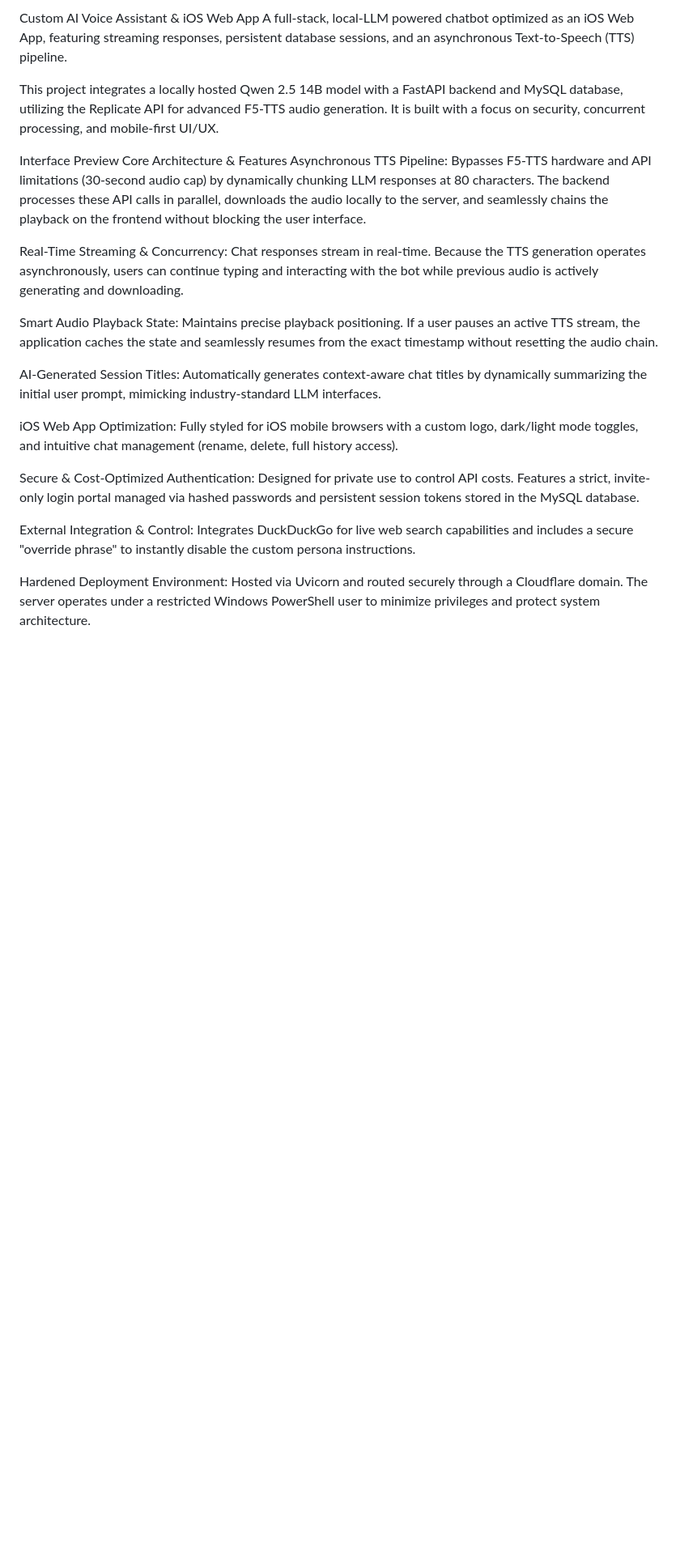
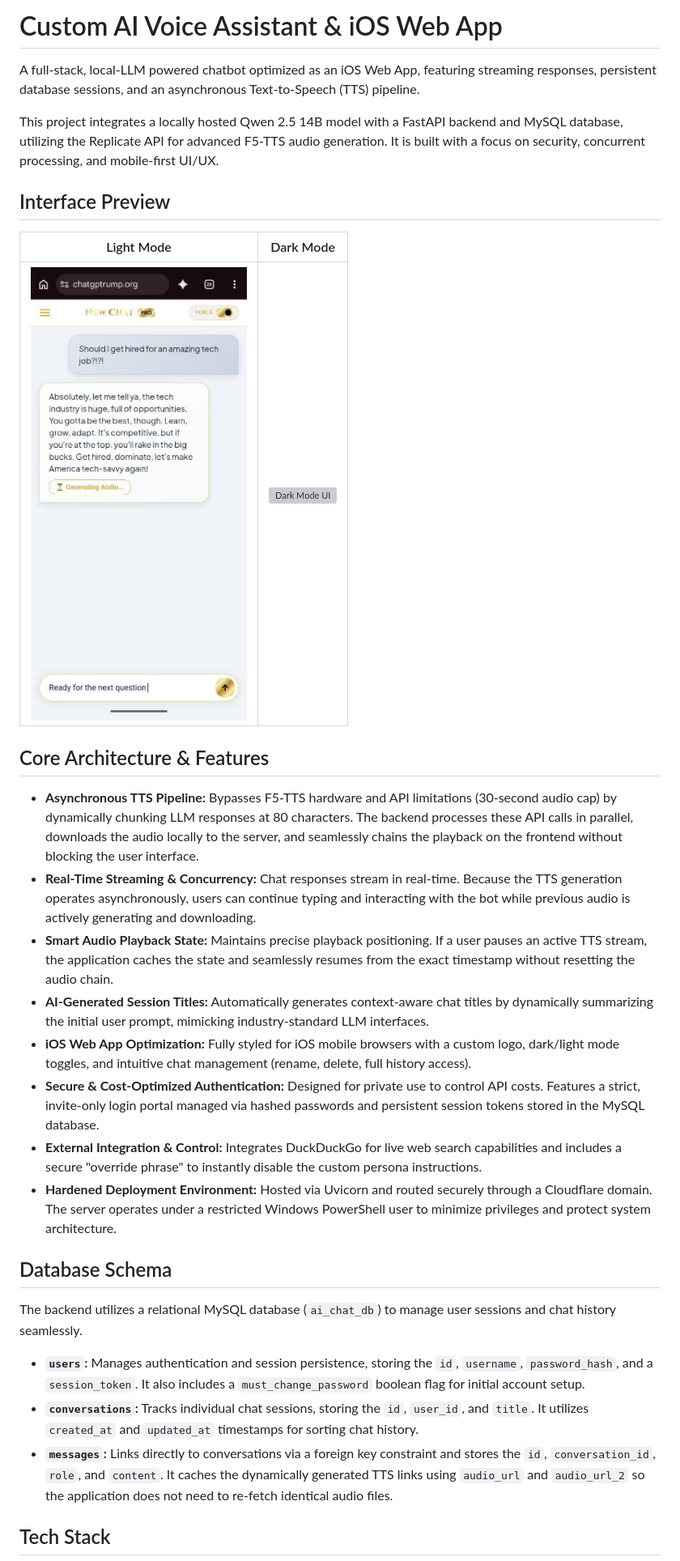
Before and after one commit to BlakeMBlair/Ai-Chatbot, a Markdown page: README.md, the part around one of its changes. Shown at 81% size. GitHub-like rendering; blank space fills up the shorter version; grey boxes are pictures that could not be loaded.

Commit message:
Fix README markdown formatting and section structures

```diff
--- a/README.md
+++ b/README.md
@@ -1,23 +1,33 @@
-Custom AI Voice Assistant & iOS Web App
+# Custom AI Voice Assistant & iOS Web App
+
 A full-stack, local-LLM powered chatbot optimized as an iOS Web App, featuring streaming responses, persistent database sessions, and an asynchronous Text-to-Speech (TTS) pipeline.
 
 This project integrates a locally hosted Qwen 2.5 14B model with a FastAPI backend and MySQL database, utilizing the Replicate API for advanced F5-TTS audio generation. It is built with a focus on security, concurrent processing, and mobile-first UI/UX.
 
-Interface Preview
-Core Architecture & Features
-Asynchronous TTS Pipeline: Bypasses F5-TTS hardware and API limitations (30-second audio cap) by dynamically chunking LLM responses at 80 characters. The backend processes these API calls in parallel, downloads the audio locally to the server, and seamlessly chains the playback on the frontend without blocking the user interface.
+## Interface Preview
 
-Real-Time Streaming & Concurrency: Chat responses stream in real-time. Because the TTS generation operates asynchronously, users can continue typing and interacting with the bot while previous audio is actively generating and downloading.
+| Light Mode | Dark Mode |
+| :---: | :---: |
+| ![Light Mode UI](screenshots/LightMode.jpg) | ![Dark Mode UI](screenshots/DarkMode.jpg) |
 
-Smart Audio Playback State: Maintains precise playback positioning. If a user pauses an active TTS stream, the application caches the state and seamlessly resumes from the exact timestamp without resetting the audio chain.
+## Core Architecture & Features
 
-AI-Generated Session Titles: Automatically generates context-aware chat titles by dynamically summarizing the initial user prompt, mimicking industry-standard LLM interfaces.
+* **Asynchronous TTS Pipeline:** Bypasses F5-TTS hardware and API limitations (30-second audio cap) by dynamically chunking LLM responses at 80 characters. The backend processes these API calls in parallel, downloads the audio locally to the server, and seamlessly chains the playback on the frontend without blocking the user interface.
+* **Real-Time Streaming & Concurrency:** Chat responses stream in real-time. Because the TTS generation operates asynchronously, users can continue typing and interacting with the bot while previous audio is actively generating and downloading.
+* **Smart Audio Playback State:** Maintains precise playback positioning. If a user pauses an active TTS stream, the application caches the state and seamlessly resumes from the exact timestamp without resetting the audio chain.
+* **AI-Generated Session Titles:** Automatically generates context-aware chat titles by dynamically summarizing the initial user prompt, mimicking industry-standard LLM interfaces.
+* **iOS Web App Optimization:** Fully styled for iOS mobile browsers with a custom logo, dark/light mode toggles, and intuitive chat management (rename, delete, full history access).
+* **Secure & Cost-Optimized Authentication:** Designed for private use to control API costs. Features a strict, invite-only login portal managed via hashed passwords and persistent session tokens stored in the MySQL database.
+* **External Integration & Control:** Integrates DuckDuckGo for live web search capabilities and includes a secure "override phrase" to instantly disable the custom persona instructions.
+* **Hardened Deployment Environment:** Hosted via Uvicorn and routed securely through a Cloudflare domain. The server operates under a restricted Windows PowerShell user to minimize privileges and protect system architecture.
 
-iOS Web App Optimization: Fully styled for iOS mobile browsers with a custom logo, dark/light mode toggles, and intuitive chat management (rename, delete, full history access).
+## Database Schema
 
-Secure & Cost-Optimized Authentication: Designed for private use to control API costs. Features a strict, invite-only login portal managed via hashed passwords and persistent session tokens stored in the MySQL database.
+The backend utilizes a relational MySQL database (`ai_chat_db`) to manage user sessions and chat history seamlessly.
 
-External Integration & Control: Integrates DuckDuckGo for live web search capabilities and includes a secure "override phrase" to instantly disable the custom persona instructions.
+* **`users`:** Manages authentication and session persistence, storing the `id`, `username`, `password_hash`, and a `session_token`. It also includes a `must_change_password` boolean flag for initial account setup.
+* **`conversations`:** Tracks individual chat sessions, storing the `id`, `user_id`, and `title`. It utilizes `created_at` and `updated_at` timestamps for sorting chat history.
+* **`messages`:** Links directly to conversations via a foreign key constraint and stores the `id`, `conversation_id`, `role`, and `content`. It caches the dynamically generated TTS links using `audio_url` and `audio_url_2` so the application does not need to re-fetch identical audio files.
 
-Hardened Deployment Environment: Hosted via Uvicorn and routed securely through a Cloudflare domain. The server operates under a restricted Windows PowerShell user to minimize privileges and protect system architecture.
+## Tech Stack
 
```
Also changed, not shown: other parts of README.md (+11 -22 lines).
